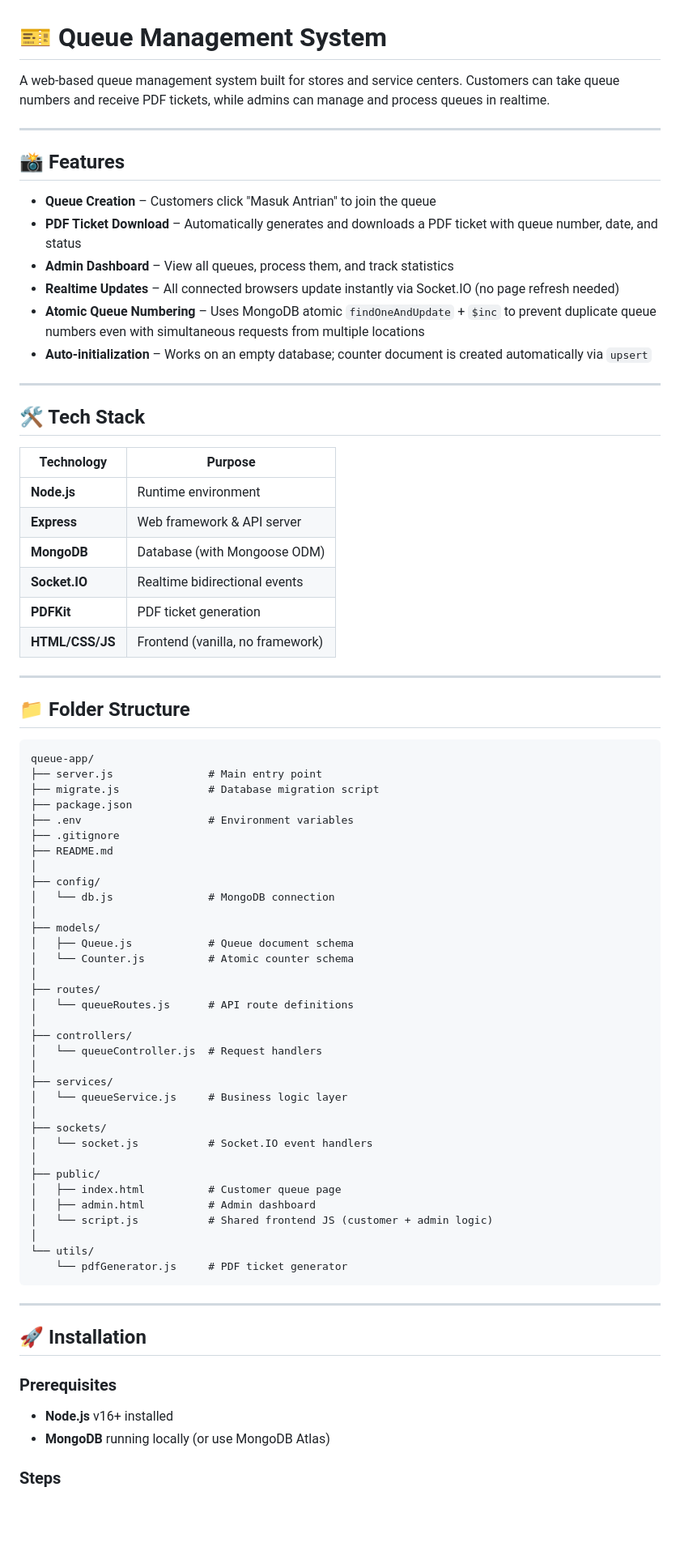
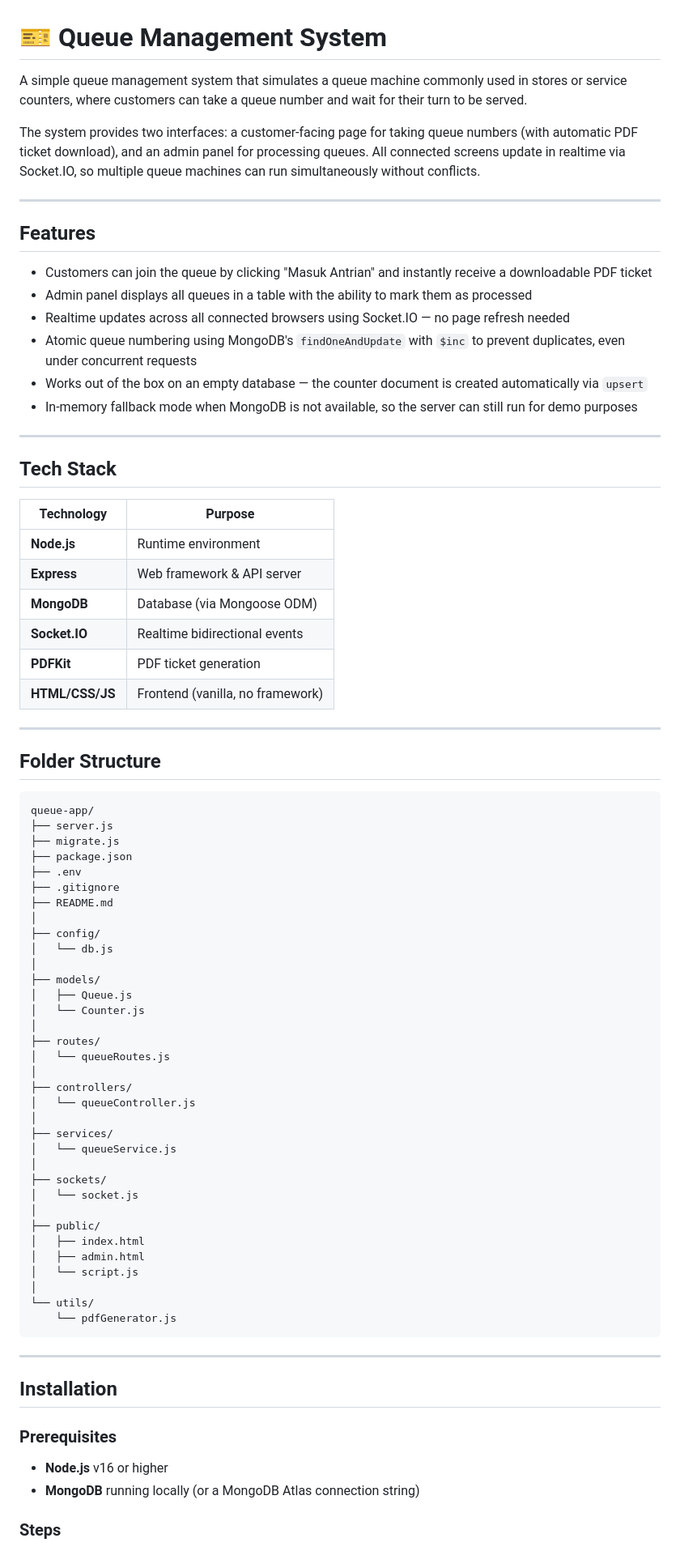
Before and after one commit to NaufalIbrahim68/nodejs-queue-management, a Markdown page: README.md, the part around one of its changes. Shown at 81% size. Drawn GitHub-style; blank space fills up the shorter version.

````diff
--- a/README.md
+++ b/README.md
@@ -1,80 +1,82 @@
 # 🎫 Queue Management System
 
-A web-based queue management system built for stores and service centers. Customers can take queue numbers and receive PDF tickets, while admins can manage and process queues in realtime.
+A simple queue management system that simulates a queue machine commonly used in stores or service counters, where customers can take a queue number and wait for their turn to be served.
+
+The system provides two interfaces: a customer-facing page for taking queue numbers (with automatic PDF ticket download), and an admin panel for processing queues. All connected screens update in realtime via Socket.IO, so multiple queue machines can run simultaneously without conflicts.
 
 ---
 
-## 📸 Features
+## Features
 
-- **Queue Creation** – Customers click "Masuk Antrian" to join the queue
-- **PDF Ticket Download** – Automatically generates and downloads a PDF ticket with queue number, date, and status
-- **Admin Dashboard** – View all queues, process them, and track statistics
-- **Realtime Updates** – All connected browsers update instantly via Socket.IO (no page refresh needed)
-- **Atomic Queue Numbering** – Uses MongoDB atomic `findOneAndUpdate` + `$inc` to prevent duplicate queue numbers even with simultaneous requests from multiple locations
-- **Auto-initialization** – Works on an empty database; counter document is created automatically via `upsert`
+- Customers can join the queue by clicking "Masuk Antrian" and instantly receive a downloadable PDF ticket
+- Admin panel displays all queues in a table with the ability to mark them as processed
+- Realtime updates across all connected browsers using Socket.IO — no page refresh needed
+- Atomic queue numbering using MongoDB's `findOneAndUpdate` with `$inc` to prevent duplicates, even under concurrent requests
+- Works out of the box on an empty database — the counter document is created automatically via `upsert`
+- In-memory fallback mode when MongoDB is not available, so the server can still run for demo purposes
 
 ---
 
-## 🛠️ Tech Stack
+## Tech Stack
 
-| Technology   | Purpose                        |
-| ------------ | ------------------------------ |
-| **Node.js**  | Runtime environment            |
-| **Express**  | Web framework & API server     |
-| **MongoDB**  | Database (with Mongoose ODM)   |
-| **Socket.IO**| Realtime bidirectional events   |
-| **PDFKit**   | PDF ticket generation          |
+| Technology      | Purpose                          |
+| --------------- | -------------------------------- |
+| **Node.js**     | Runtime environment              |
+| **Express**     | Web framework & API server       |
+| **MongoDB**     | Database (via Mongoose ODM)      |
+| **Socket.IO**   | Realtime bidirectional events    |
+| **PDFKit**      | PDF ticket generation            |
 | **HTML/CSS/JS** | Frontend (vanilla, no framework) |
 
 ---
 
-## 📁 Folder Structure
+## Folder Structure
 
 ```
 queue-app/
-├── server.js               # Main entry point
-├── migrate.js              # Database migration script
+├── server.js
+├── migrate.js
 ├── package.json
-├── .env                    # Environment variables
+├── .env
 ├── .gitignore
 ├── README.md
 │
 ├── config/
-│   └── db.js               # MongoDB connection
+│   └── db.js
 │
 ├── models/
-│   ├── Queue.js            # Queue document schema
-│   └── Counter.js          # Atomic counter schema
+│   ├── Queue.js
+│   └── Counter.js
 │
 ├── routes/
-│   └── queueRoutes.js      # API route definitions
+│   └── queueRoutes.js
 │
 ├── controllers/
-│   └── queueController.js  # Request handlers
+│   └── queueController.js
 │
 ├── services/
-│   └── queueService.js     # Business logic layer
+│   └── queueService.js
 │
 ├── sockets/
-│   └── socket.js           # Socket.IO event handlers
+│   └── socket.js
 │
 ├── public/
-│   ├── index.html          # Customer queue page
-│   ├── admin.html          # Admin dashboard
-│   └── script.js           # Shared frontend JS (customer + admin logic)
+│   ├── index.html
+│   ├── admin.html
+│   └── script.js
 │
 └── utils/
-    └── pdfGenerator.js     # PDF ticket generator
+    └── pdfGenerator.js
 ```
 
 ---
 
-## 🚀 Installation
+## Installation
 
 ### Prerequisites
 
-- **Node.js** v16+ installed
-- **MongoDB** running locally (or use MongoDB Atlas)
+- **Node.js** v16 or higher
+- **MongoDB** running locally (or a MongoDB Atlas connection string)
 
 ### Steps
 
````
Also changed, not shown: other parts of README.md (+40 -21 lines).
